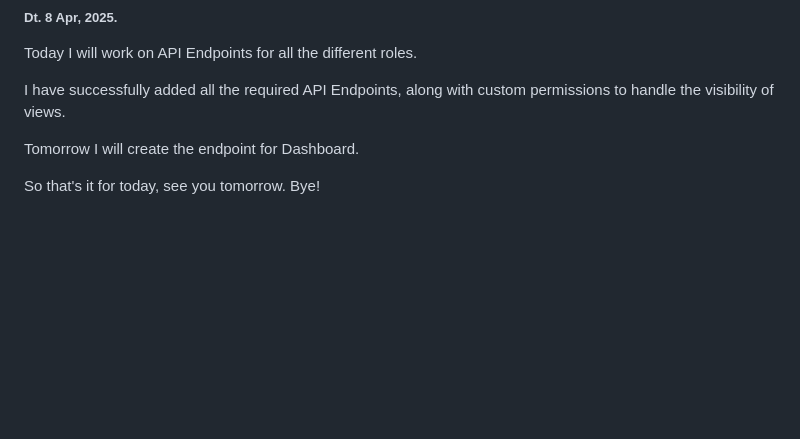
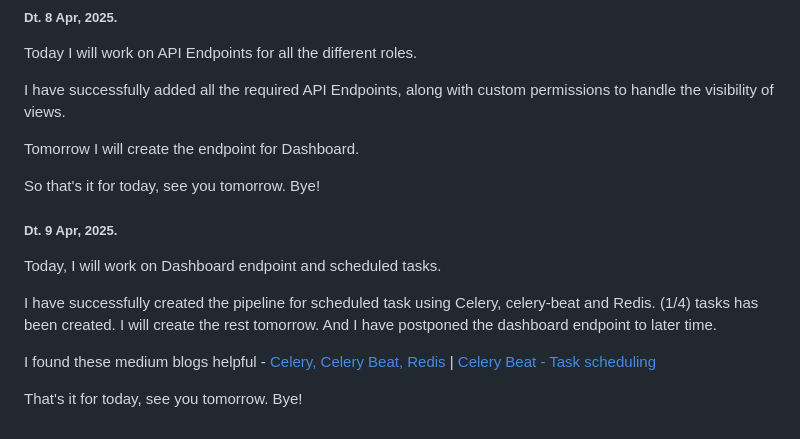
Before and after one commit to Tanishqua-Simform/django, a Markdown page: readme.md, the part around the change. Drawn GitHub-style; blank space fills up the shorter version.

Commit message:
Updated readme.md for 9, Apr 2025

```diff
--- a/readme.md
+++ b/readme.md
@@ -2210,3 +2210,13 @@ I have successfully added all the required API Endpoints, along with custom perm
 Tomorrow I will create the endpoint for Dashboard.
 
 So that's it for today, see you tomorrow. Bye!
+
+##### Dt. 9 Apr, 2025.
+
+Today, I will work on Dashboard endpoint and scheduled tasks.
+
+I have successfully created the pipeline for scheduled task using Celery, celery-beat and Redis. (1/4) tasks has been created. I will create the rest tomorrow. And I have postponed the dashboard endpoint to later time.
+
+I found these medium blogs helpful - [Celery, Celery Beat, Redis](https://saadali18.medium.com/setup-your-django-project-with-celery-celery-beat-and-redis-644dc8a2ac4b) | [Celery Beat - Task scheduling](https://medium.com/@pranavdixit20/custom-task-scheduling-in-python-using-redis-and-celery-3918ee143cac)
+
+That's it for today, see you tomorrow. Bye!
```
